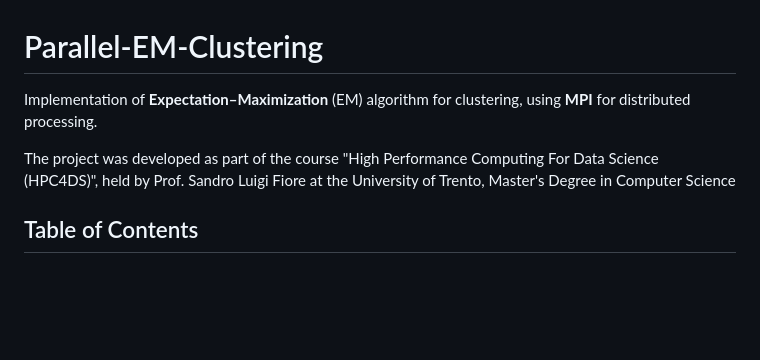
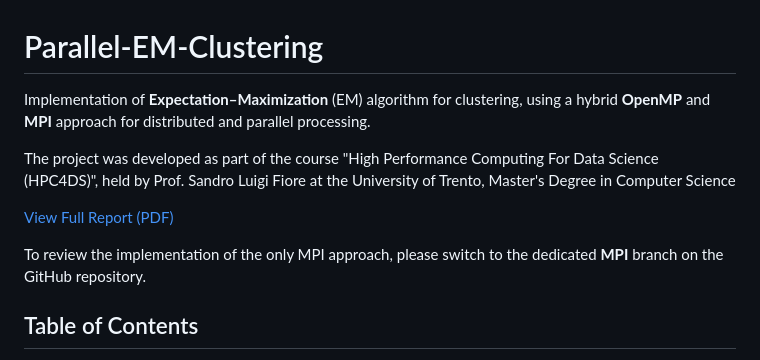
Before and after one commit to 446f6e6e79/Parallel-EM-Clustering, a Markdown page: README.md, the part around the change. Rendered like a GitHub page; blank space fills up the shorter version.

Commit message:
Update README to include report link and mpi branch information

```diff
--- a/README.md
+++ b/README.md
@@ -1,8 +1,12 @@
 # Parallel-EM-Clustering
 
-Implementation of **Expectation–Maximization** (EM) algorithm for clustering, using **MPI** for distributed processing.
+Implementation of **Expectation–Maximization** (EM) algorithm for clustering, using a hybrid **OpenMP** and **MPI** approach for distributed and parallel processing.
 
 The project was developed as part of the course "High Performance Computing For Data Science (HPC4DS)", held by Prof. Sandro Luigi Fiore at the University of Trento, Master's Degree in Computer Science
+
+[View Full Report (PDF)](report.pdf)
+
+To review the implementation of the only MPI approach, please switch to the dedicated **MPI** branch on the GitHub repository.
 
 ## Table of Contents
 
```
